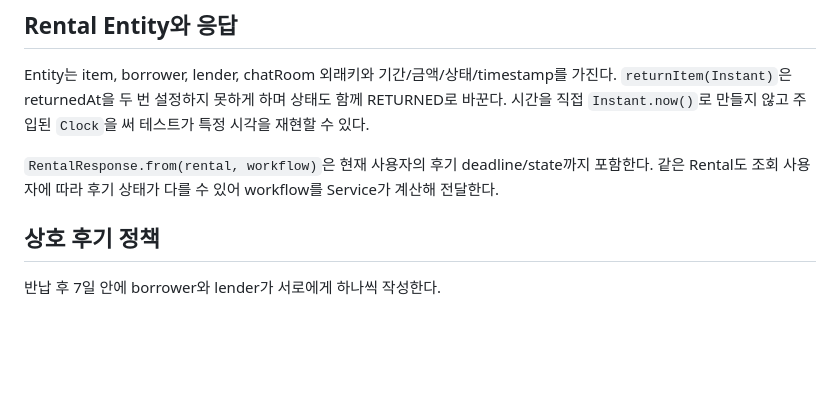
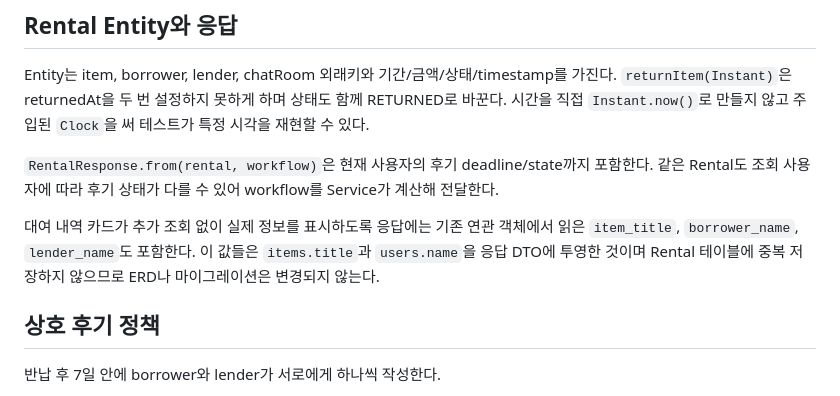
Before and after one commit to Kaifeel/SAVE, a Markdown page: docs/code-guide/06-rental-review.md, the part around the change. GitHub-like rendering; blank space fills up the shorter version.

Commit message:
docs: record rental display response fields

```diff
--- a/docs/code-guide/06-rental-review.md
+++ b/docs/code-guide/06-rental-review.md
@@ -51,6 +51,11 @@ Entity는 item, borrower, lender, chatRoom 외래키와 기간/금액/상태/tim
 
 `RentalResponse.from(rental, workflow)`은 현재 사용자의 후기 deadline/state까지 포함한다. 같은 Rental도 조회 사용자에 따라 후기 상태가 다를 수 있어 workflow를 Service가 계산해 전달한다.
 
+대여 내역 카드가 추가 조회 없이 실제 정보를 표시하도록 응답에는 기존 연관
+객체에서 읽은 `item_title`, `borrower_name`, `lender_name`도 포함한다. 이 값들은
+`items.title`과 `users.name`을 응답 DTO에 투영한 것이며 Rental 테이블에 중복
+저장하지 않으므로 ERD나 마이그레이션은 변경되지 않는다.
+
 ## 상호 후기 정책
 
 반납 후 7일 안에 borrower와 lender가 서로에게 하나씩 작성한다.
```
Also changed, not shown: docs/mobile-ui-parity.md (+2 -2 lines).
